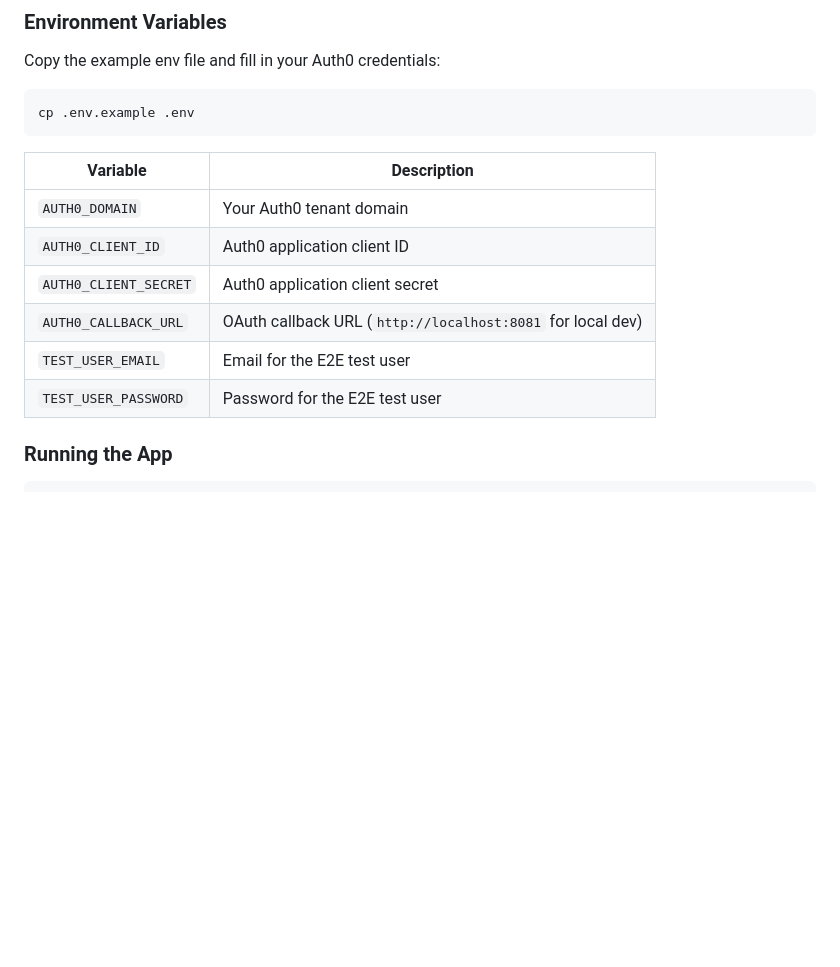
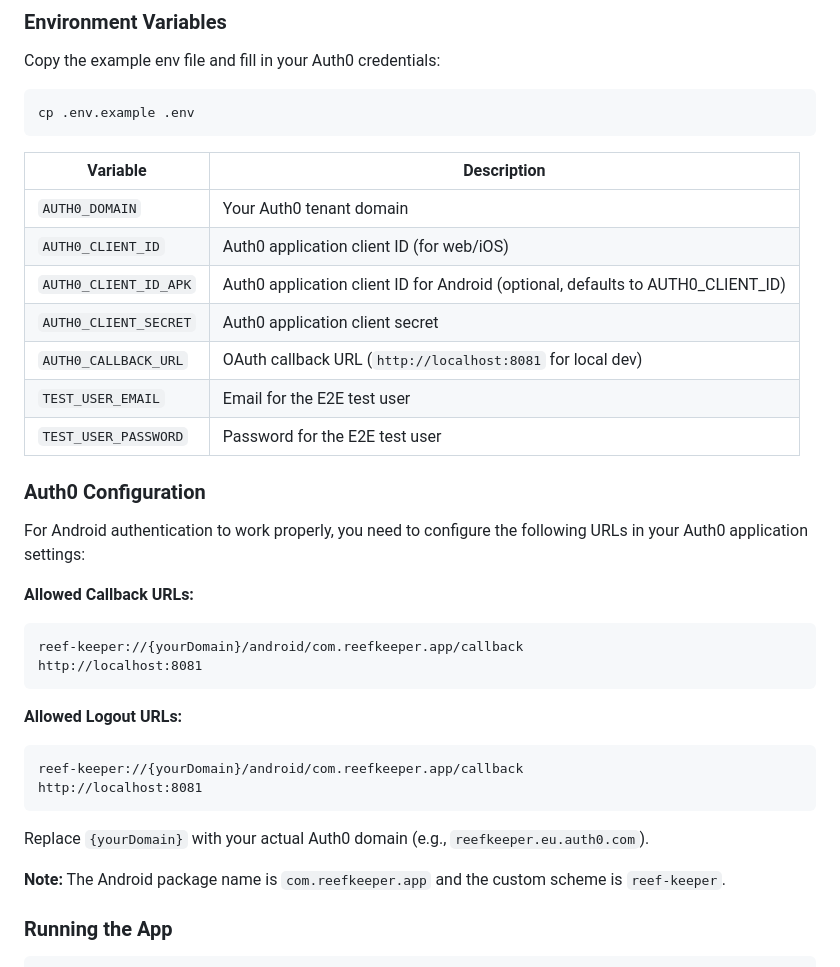
Before and after one commit to rbickel/ReefKeeper, a Markdown page: README.md, the part around the change. Drawn GitHub-style; blank space fills up the shorter version.

Commit message:
Update documentation for Auth0 Android configuration
Co-authored-by: rbickel <11852796+rbickel@users.noreply.github.com>

````diff
--- a/README.md
+++ b/README.md
@@ -67,11 +67,32 @@ cp .env.example .env
 | Variable | Description |
 |----------|-------------|
 | `AUTH0_DOMAIN` | Your Auth0 tenant domain |
-| `AUTH0_CLIENT_ID` | Auth0 application client ID |
+| `AUTH0_CLIENT_ID` | Auth0 application client ID (for web/iOS) |
+| `AUTH0_CLIENT_ID_APK` | Auth0 application client ID for Android (optional, defaults to AUTH0_CLIENT_ID) |
 | `AUTH0_CLIENT_SECRET` | Auth0 application client secret |
 | `AUTH0_CALLBACK_URL` | OAuth callback URL (`http://localhost:8081` for local dev) |
 | `TEST_USER_EMAIL` | Email for the E2E test user |
 | `TEST_USER_PASSWORD` | Password for the E2E test user |
+
+### Auth0 Configuration
+
+For Android authentication to work properly, you need to configure the following URLs in your Auth0 application settings:
+
+**Allowed Callback URLs:**
+```
+reef-keeper://{yourDomain}/android/com.reefkeeper.app/callback
+http://localhost:8081
+```
+
+**Allowed Logout URLs:**
+```
+reef-keeper://{yourDomain}/android/com.reefkeeper.app/callback
+http://localhost:8081
+```
+
+Replace `{yourDomain}` with your actual Auth0 domain (e.g., `reefkeeper.eu.auth0.com`).
+
+**Note:** The Android package name is `com.reefkeeper.app` and the custom scheme is `reef-keeper`.
 
 ### Running the App
 
````
